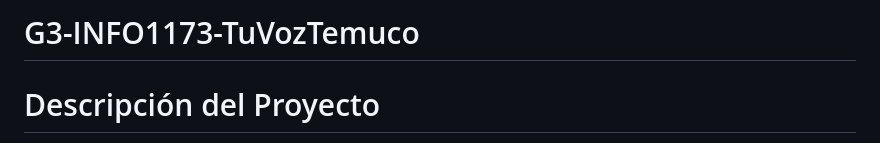
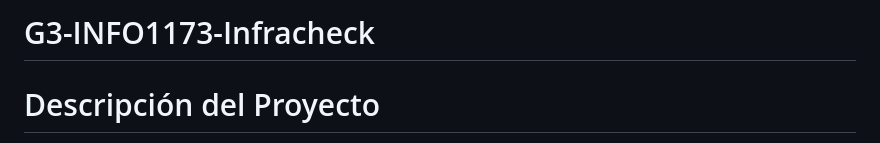
Before and after one commit to Linich14/G3-INFO1173-Infracheck, a Markdown page: README.md, the part around the change. Drawn GitHub-style.

Commit message:
docs(readme): fix del nombre anterior de la aplicacion

```diff
--- a/README.md
+++ b/README.md
@@ -1,4 +1,4 @@
-# G3-INFO1173-TuVozTemuco
+# G3-INFO1173-Infracheck
 # Descripción del Proyecto
 
 En Temuco, la gestión de los espacios públicos enfrenta una limitación estructural: la Municipalidad no cuenta con equipos suficientes, personal ni sistemas eficientes para inspeccionar de manera constante el estado de calles, veredas, accesos peatonales y otros elementos clave de la infraestructura urbana. Esta carencia genera una brecha crítica entre el deterioro real del entorno urbano y la capacidad institucional para detectarlo y actuar oportunamente. Como resultado, problemas visibles —como baches, veredas rotas o accesos inaccesibles para personas con discapacidad— permanecen sin solución durante meses, afectando la seguridad, la movilidad y la calidad de vida de los habitantes.
```
